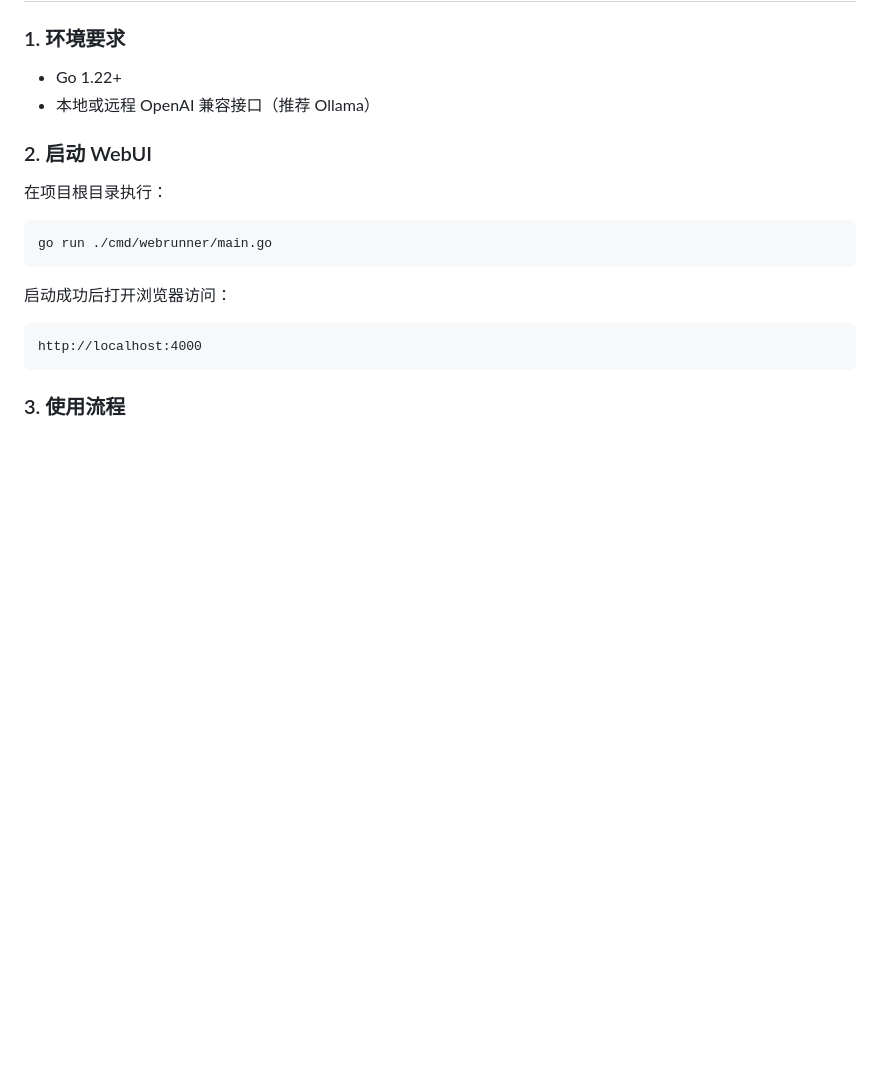
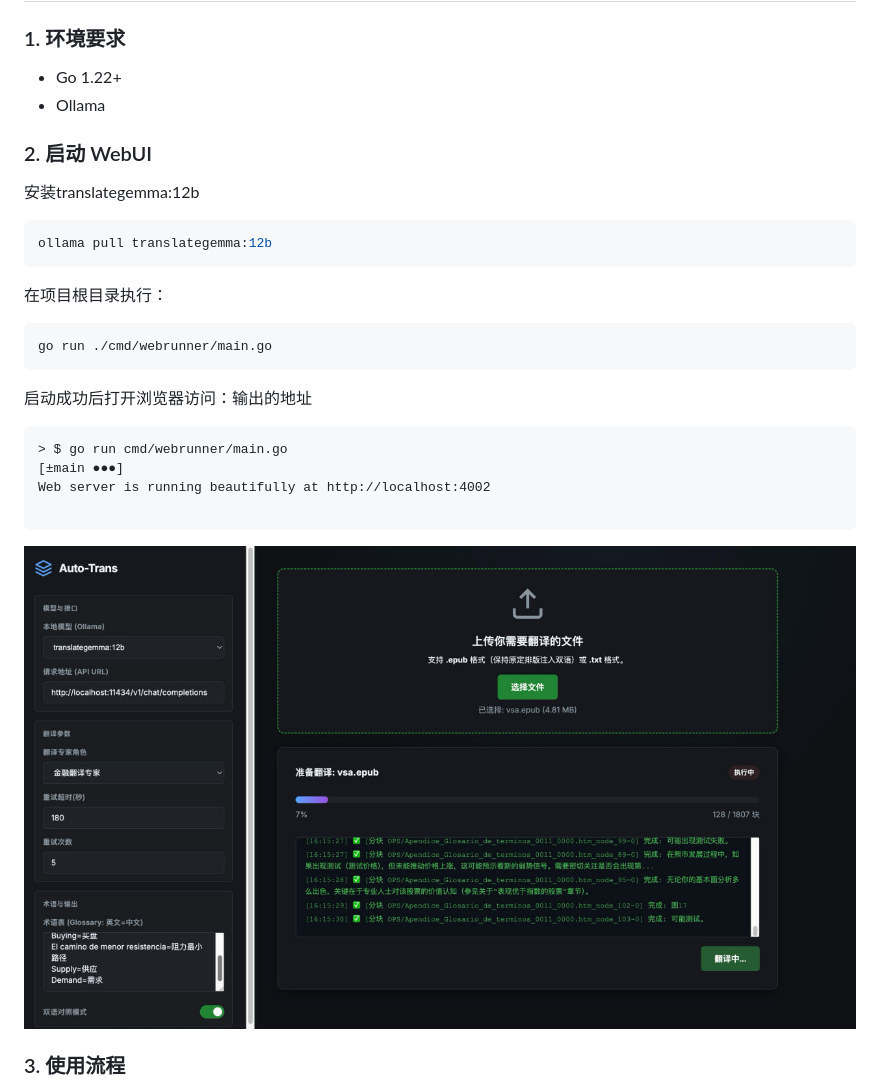
Before and after one commit to sixban6/auto_translate, a Markdown page: README.md, the part around the change. Drawn GitHub-style; pictures changed too: img.png (added); blank space fills up the shorter version.

````diff
--- a/README.md
+++ b/README.md
@@ -7,9 +7,14 @@
 ### 1. 环境要求
 
 - Go 1.22+
-- 本地或远程 OpenAI 兼容接口（推荐 Ollama）
+- Ollama
 
 ### 2. 启动 WebUI
+
+安装translategemma:12b
+```bash
+ollama pull translategemma:12b
+```
 
 在项目根目录执行：
 
@@ -17,11 +22,15 @@
 go run ./cmd/webrunner/main.go
 ```
 
-启动成功后打开浏览器访问：
+启动成功后打开浏览器访问：输出的地址
 
 ```
-http://localhost:4000
+> $ go run cmd/webrunner/main.go                                                                                                                      [±main ●●●]
+Web server is running beautifully at http://localhost:4002
+
 ```
+
+![img.png](img.png)
 
 ### 3. 使用流程
 
````
Also changed, not shown: 17 other files.
